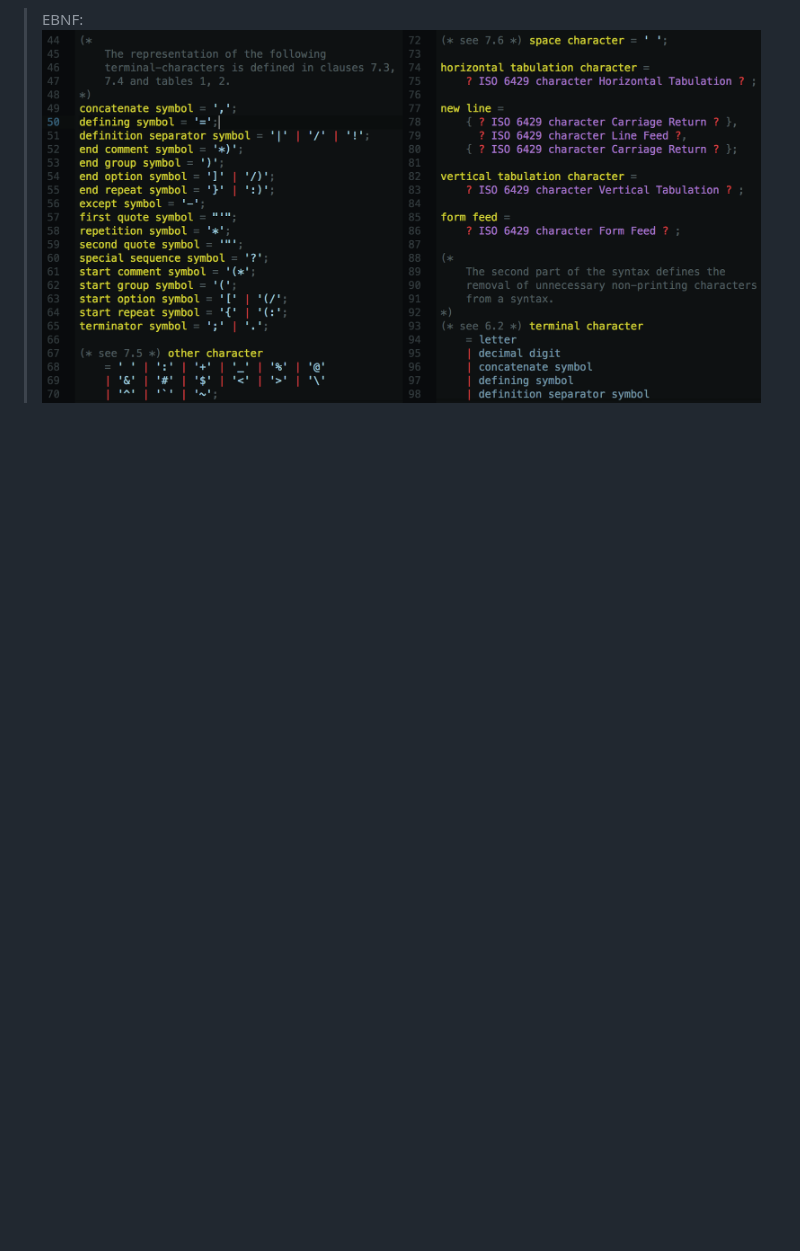
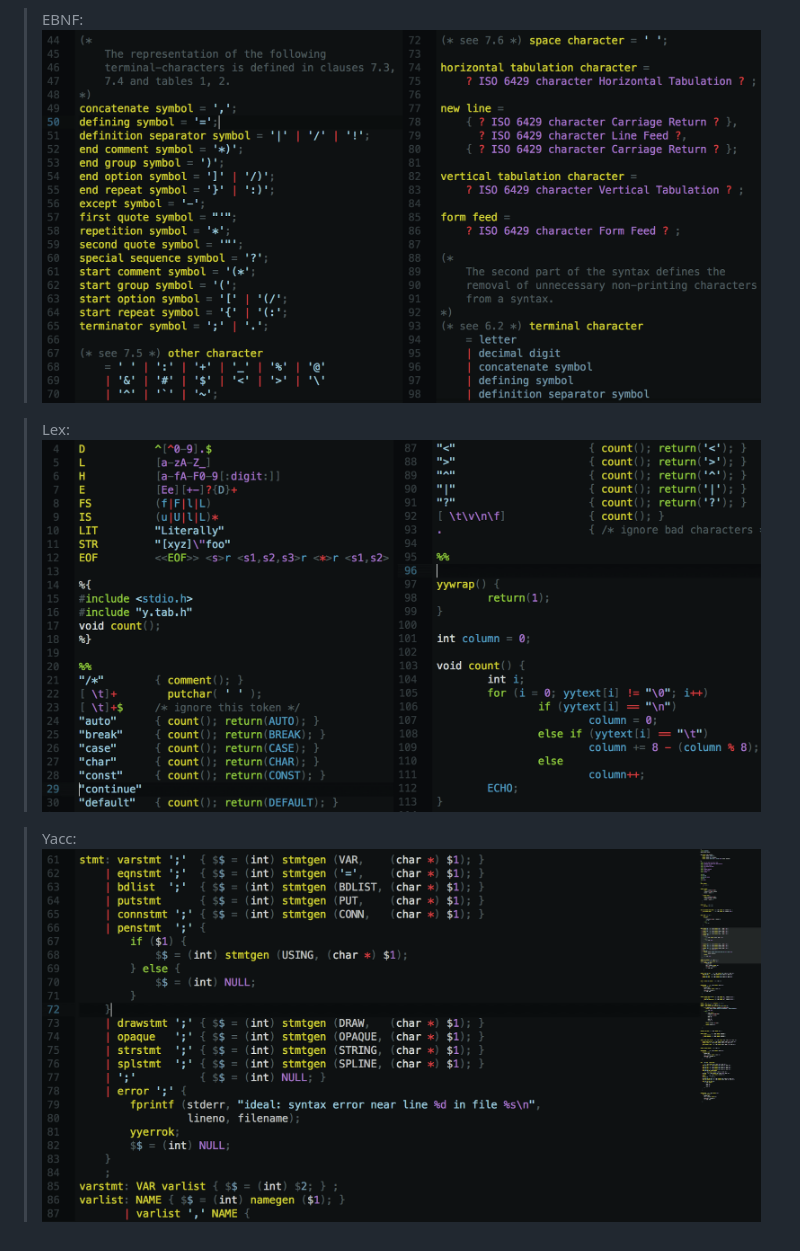
Before and after one commit to Alhadis/language-grammars, a Markdown page: README.md, the part around the change. Rendered like a GitHub page; pictures changed too: preview-4.png (added), preview-5.png (added); blank space fills up the shorter version.

Commit message:
Add preview images for Lex and Yacc

```diff
--- a/README.md
+++ b/README.md
@@ -27,6 +27,9 @@ Previews
 
 > EBNF: ![Highlighted `.ebnf` file](preview-3.png)
 
+> Lex:  ![Highlighted `.lex` file](preview-4.png)
+
+> Yacc: ![Highlighted `.y` file](preview-5.png)
 
 
 
```
